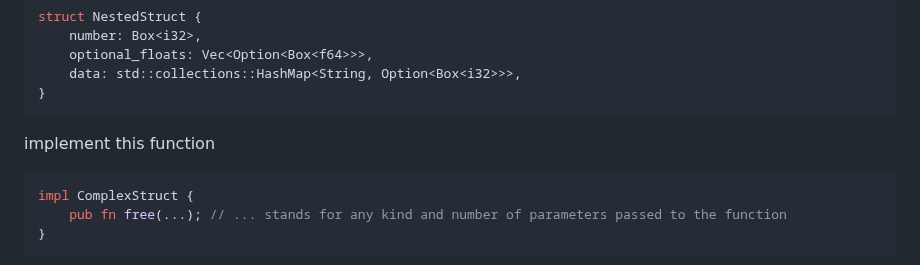
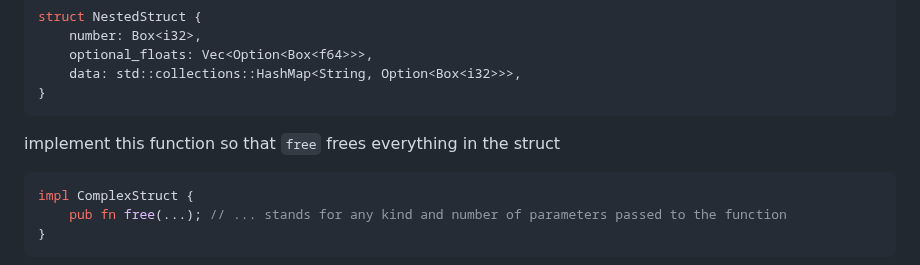
Before and after one commit to 42-Short/shortinette, a Markdown page: rust/subjects/module-02.md, the part around the change. Rendered like a GitHub page.

Commit message:
made it more explicit

````diff
--- a/rust/subjects/module-02.md
+++ b/rust/subjects/module-02.md
@@ -144,7 +144,7 @@ struct NestedStruct {
     data: std::collections::HashMap<String, Option<Box<i32>>>,
 }
 ```
-implement this function
+implement this function so that `free` frees everything in the struct
 ```rust
 impl ComplexStruct {
     pub fn free(...); // ... stands for any kind and number of parameters passed to the function
````
